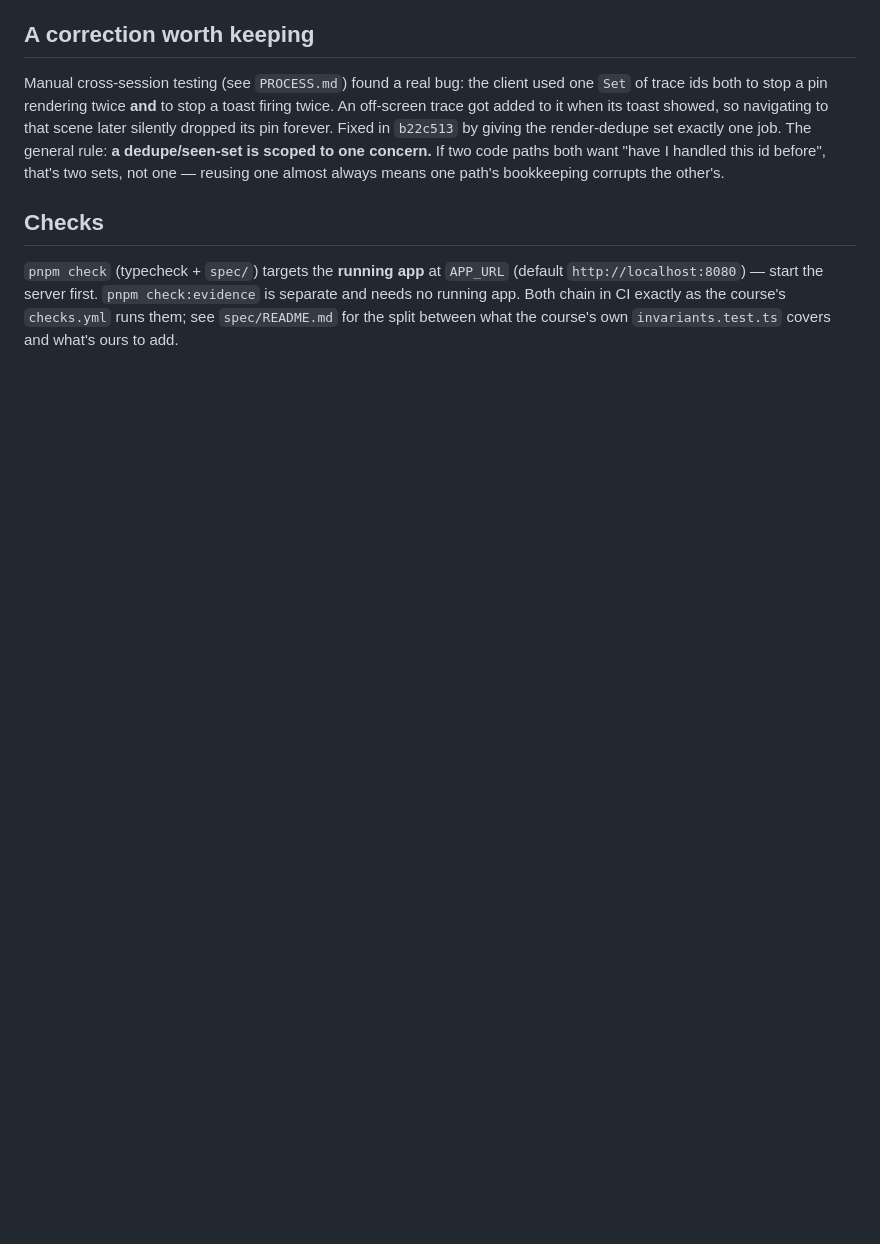
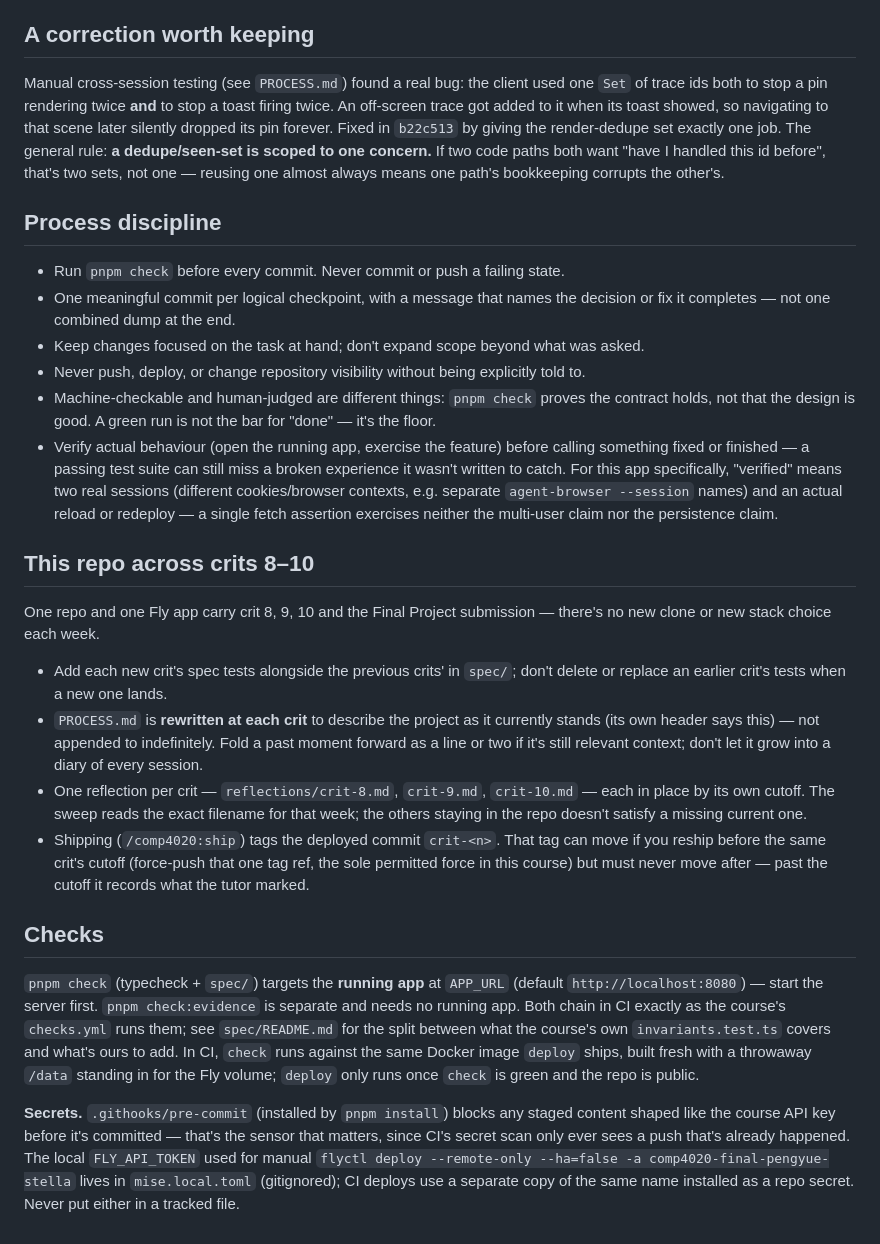
Before and after one commit to comp4020-agentic-coding-studio/comp4020-final-pengyue-stella, a Markdown page: CLAUDE.md, the part around the change. Drawn GitHub-style; blank space fills up the shorter version.

Commit message:
Merge process-discipline and multi-crit conventions into CLAUDE.md
Add commit/push/verification discipline carried from earlier COMP4020
repos (run checks before every commit, one commit per checkpoint, never
push or change visibility without being told, verify real behaviour not
just test output — concretely, two independent sessions and a reload for
this app's multi-user and persistence claims).

Add a "this repo across crits 8-10" section describing how one repo and
one Fly app carry three crits plus the Final Project: don't delete a
prior crit's spec tests, PROCESS.md is rewritten per crit, one reflection
file per crit, and the crit-<n> tag from /comp4020:ship can move before
that crit's cutoff but never after.

Extend Checks with what CI's check job runs against (the same Docker
image deploy ships) and a Secrets note naming where FLY_API_TOKEN
actually lives locally vs. in CI.

Co-Authored-By: Claude Sonnet 5.5 <noreply@anthropic.com>

```diff
--- a/CLAUDE.md
+++ b/CLAUDE.md
@@ -68,6 +68,46 @@ general rule: **a dedupe/seen-set is scoped to one concern.** If two code
 paths both want "have I handled this id before", that's two sets, not one —
 reusing one almost always means one path's bookkeeping corrupts the other's.
 
+## Process discipline
+
+- Run `pnpm check` before every commit. Never commit or push a failing state.
+- One meaningful commit per logical checkpoint, with a message that names the
+  decision or fix it completes — not one combined dump at the end.
+- Keep changes focused on the task at hand; don't expand scope beyond what was
+  asked.
+- Never push, deploy, or change repository visibility without being explicitly
+  told to.
+- Machine-checkable and human-judged are different things: `pnpm check` proves
+  the contract holds, not that the design is good. A green run is not the bar
+  for "done" — it's the floor.
+- Verify actual behaviour (open the running app, exercise the feature) before
+  calling something fixed or finished — a passing test suite can still miss a
+  broken experience it wasn't written to catch. For this app specifically,
+  "verified" means two real sessions (different cookies/browser contexts, e.g.
+  separate `agent-browser --session` names) and an actual reload or redeploy —
+  a single fetch assertion exercises neither the multi-user claim nor the
+  persistence claim.
+
+## This repo across crits 8–10
+
+One repo and one Fly app carry crit 8, 9, 10 and the Final Project submission —
+there's no new clone or new stack choice each week.
+
+- Add each new crit's spec tests alongside the previous crits' in `spec/`;
+  don't delete or replace an earlier crit's tests when a new one lands.
+- `PROCESS.md` is **rewritten at each crit** to describe the project as it
+  currently stands (its own header says this) — not appended to indefinitely.
+  Fold a past moment forward as a line or two if it's still relevant context;
+  don't let it grow into a diary of every session.
+- One reflection per crit — `reflections/crit-8.md`, `crit-9.md`, `crit-10.md`
+  — each in place by its own cutoff. The sweep reads the exact filename for
+  that week; the others staying in the repo doesn't satisfy a missing current
+  one.
+- Shipping (`/comp4020:ship`) tags the deployed commit `crit-<n>`. That tag can
+  move if you reship before the same crit's cutoff (force-push that one tag
+  ref, the sole permitted force in this course) but must never move after —
+  past the cutoff it records what the tutor marked.
+
 ## Checks
 
 `pnpm check` (typecheck + `spec/`) targets the **running app** at `APP_URL`
@@ -75,4 +115,14 @@ reusing one almost always means one path's bookkeeping corrupts the other's.
 check:evidence` is separate and needs no running app. Both chain in CI exactly
 as the course's `checks.yml` runs them; see `spec/README.md` for the split
 between what the course's own `invariants.test.ts` covers and what's ours to
-add.
+add. In CI, `check` runs against the same Docker image `deploy` ships, built
+fresh with a throwaway `/data` standing in for the Fly volume; `deploy` only
+runs once `check` is green and the repo is public.
+
+**Secrets.** `.githooks/pre-commit` (installed by `pnpm install`) blocks any
+staged content shaped like the course API key before it's committed — that's
+the sensor that matters, since CI's secret scan only ever sees a push that's
+already happened. The local `FLY_API_TOKEN` used for manual
+`flyctl deploy --remote-only --ha=false -a comp4020-final-pengyue-stella` lives
+in `mise.local.toml` (gitignored); CI deploys use a separate copy of the same
+name installed as a repo secret. Never put either in a tracked file.
```
